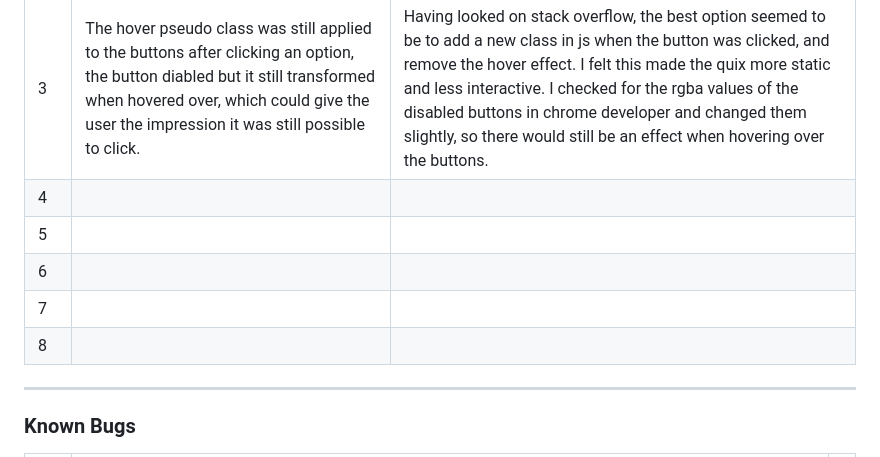
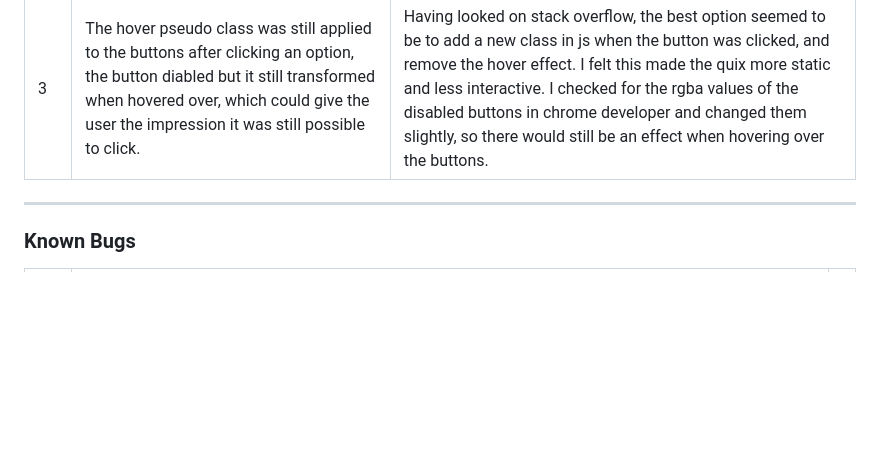
Before and after one commit to ruthpolly/Finish-It, a Markdown page: TESTING.md, the part around the change. Drawn GitHub-style; blank space fills up the shorter version.

Commit message:
Edit testing file

```diff
--- a/TESTING.md
+++ b/TESTING.md
@@ -122,11 +122,6 @@ Additional testing was taken by friends and family on a variety of devices and s
 | 1 | The final score would not display on the results page | This proved difficult to solve, ans was taking up a lot of time for a small issue, so I worked around this by deleting the p element in the html results area. I inserted the text on the results page through the JavaScript file and updated the score from there.  |
 | 2 | The quiz was skipping questions, I turned to tutor support for this and they suggested the event listener within the function was the issue. I texted this in Chrome Developer using the console log, it was not the issue. | I continued to test the issue using the console log and realised I had called the function to show a new phrase twice some how. After more testing, and no progress, I checked my html file and saw I had called it there also. So I just deleted it. Problem solved.|
 | 3 | The hover pseudo class was still applied to the buttons after clicking an option, the button diabled but it still transformed when hovered over, which could give the user the impression it was still possible to click. | Having looked on stack overflow, the best option seemed to be to add a new class in js when the button was clicked, and remove the hover effect. I felt this made the quix more static and less interactive. I checked for the rgba values of the disabled buttons in chrome developer and changed them slightly, so there would still be an effect when hovering over the buttons. |
-| 4 | |
-| 5 | |
-| 6 | |
-| 7 | |
-| 8 | |
 
 - - -
 
```
